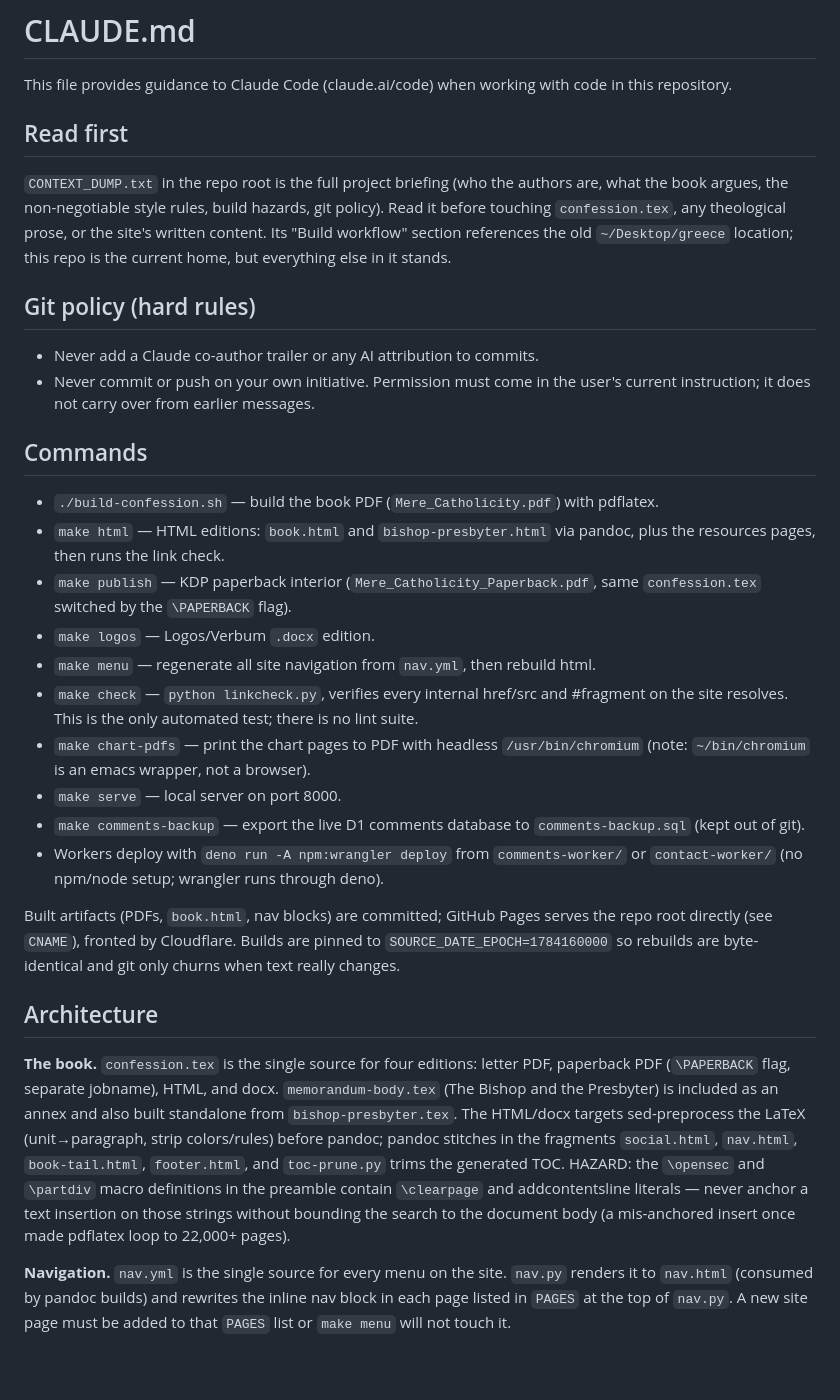
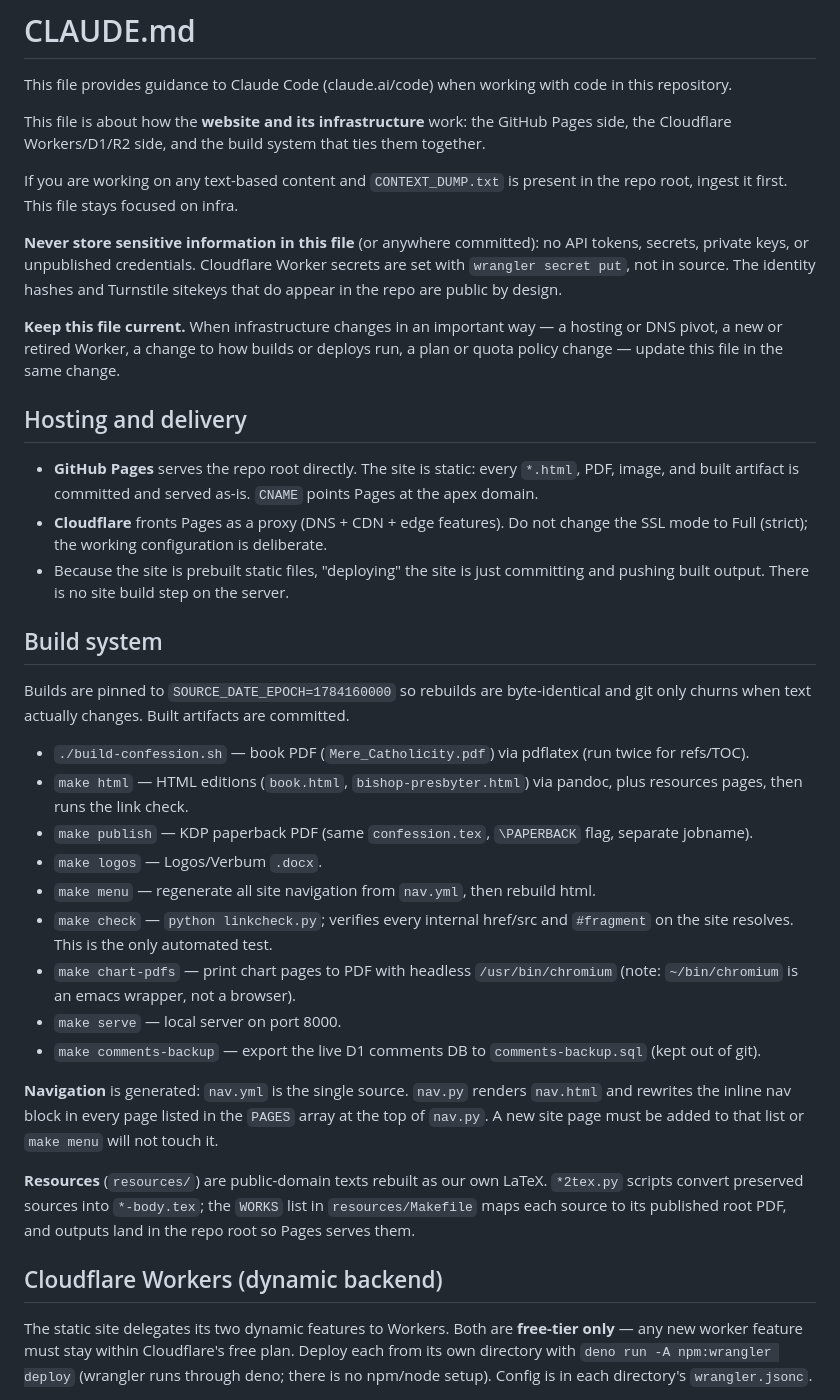
Before and after one commit to merecatholicity/merecatholicity.com, a Markdown page: CLAUDE.md, the part around one of its changes. GitHub-like rendering; blank space fills up the shorter version.

Commit message:
Add CLAUDE.md, infra-only guidance for the site and its Workers

```diff
--- a/CLAUDE.md
+++ b/CLAUDE.md
@@ -2,33 +2,39 @@
 
 This file provides guidance to Claude Code (claude.ai/code) when working with code in this repository.
 
-## Read first
+This file is about how the **website and its infrastructure** work: the GitHub Pages side, the Cloudflare Workers/D1/R2 side, and the build system that ties them together.
 
-`CONTEXT_DUMP.txt` in the repo root is the full project briefing (who the authors are, what the book argues, the non-negotiable style rules, build hazards, git policy). Read it before touching `confession.tex`, any theological prose, or the site's written content. Its "Build workflow" section references the old `~/Desktop/greece` location; this repo is the current home, but everything else in it stands.
+If you are working on any text-based content and `CONTEXT_DUMP.txt` is present in the repo root, ingest it first. This file stays focused on infra.
 
-## Git policy (hard rules)
+**Never store sensitive information in this file** (or anywhere committed): no API tokens, secrets, private keys, or unpublished credentials. Cloudflare Worker secrets are set with `wrangler secret put`, not in source. The identity hashes and Turnstile sitekeys that do appear in the repo are public by design.
 
-- Never add a Claude co-author trailer or any AI attribution to commits.
-- Never commit or push on your own initiative. Permission must come in the user's current instruction; it does not carry over from earlier messages.
+**Keep this file current.** When infrastructure changes in an important way — a hosting or DNS pivot, a new or retired Worker, a change to how builds or deploys run, a plan or quota policy change — update this file in the same change.
 
-## Commands
+## Hosting and delivery
 
-- `./build-confession.sh` — build the book PDF (`Mere_Catholicity.pdf`) with pdflatex.
-- `make html` — HTML editions: `book.html` and `bishop-presbyter.html` via pandoc, plus the resources pages, then runs the link check.
-- `make publish` — KDP paperback interior (`Mere_Catholicity_Paperback.pdf`, same `confession.tex` switched by the `\PAPERBACK` flag).
-- `make logos` — Logos/Verbum `.docx` edition.
+- **GitHub Pages** serves the repo root directly. The site is static: every `*.html`, PDF, image, and built artifact is committed and served as-is. `CNAME` points Pages at the apex domain.
+- **Cloudflare** fronts Pages as a proxy (DNS + CDN + edge features). Do not change the SSL mode to Full (strict); the working configuration is deliberate.
+- Because the site is prebuilt static files, "deploying" the site is just committing and pushing built output. There is no site build step on the server.
+
+## Build system
+
+Builds are pinned to `SOURCE_DATE_EPOCH=1784160000` so rebuilds are byte-identical and git only churns when text actually changes. Built artifacts are committed.
+
+- `./build-confession.sh` — book PDF (`Mere_Catholicity.pdf`) via pdflatex (run twice for refs/TOC).
+- `make html` — HTML editions (`book.html`, `bishop-presbyter.html`) via pandoc, plus resources pages, then runs the link check.
+- `make publish` — KDP paperback PDF (same `confession.tex`, `\PAPERBACK` flag, separate jobname).
+- `make logos` — Logos/Verbum `.docx`.
 - `make menu` — regenerate all site navigation from `nav.yml`, then rebuild html.
-- `make check` — `python linkcheck.py`, verifies every internal href/src and #fragment on the site resolves. This is the only automated test; there is no lint suite.
-- `make chart-pdfs` — print the chart pages to PDF with headless `/usr/bin/chromium` (note: `~/bin/chromium` is an emacs wrapper, not a browser).
+- `make check` — `python linkcheck.py`; verifies every internal href/src and `#fragment` on the site resolves. This is the only automated test.
+- `make chart-pdfs` — print chart pages to PDF with headless `/usr/bin/chromium` (note: `~/bin/chromium` is an emacs wrapper, not a browser).
 - `make serve` — local server on port 8000.
-- `make comments-backup` — export the live D1 comments database to `comments-backup.sql` (kept out of git).
-- Workers deploy with `deno run -A npm:wrangler deploy` from `comments-worker/` or `contact-worker/` (no npm/node setup; wrangler runs through deno).
+- `make comments-backup` — export the live D1 comments DB to `comments-backup.sql` (kept out of git).
 
-Built artifacts (PDFs, `book.html`, nav blocks) are committed; GitHub Pages serves the repo root directly (see `CNAME`), fronted by Cloudflare. Builds are pinned to `SOURCE_DATE_EPOCH=1784160000` so rebuilds are byte-identical and git only churns when text really changes.
+**Navigation** is generated: `nav.yml` is the single source. `nav.py` renders `nav.html` and rewrites the inline nav block in every page listed in the `PAGES` array at the top of `nav.py`. A new site page must be added to that list or `make menu` will not touch it.
 
-## Architecture
+**Resources** (`resources/`) are public-domain texts rebuilt as our own LaTeX. `*2tex.py` scripts convert preserved sources into `*-body.tex`; the `WORKS` list in `resources/Makefile` maps each source to its published root PDF, and outputs land in the repo root so Pages serves them.
 
-**The book.** `confession.tex` is the single source for four editions: letter PDF, paperback PDF (`\PAPERBACK` flag, separate jobname), HTML, and docx. `memorandum-body.tex` (The Bishop and the Presbyter) is included as an annex and also built standalone from `bishop-presbyter.tex`. The HTML/docx targets sed-preprocess the LaTeX (unit→paragraph, strip colors/rules) before pandoc; pandoc stitches in the fragments `social.html`, `nav.html`, `book-tail.html`, `footer.html`, and `toc-prune.py` trims the generated TOC. HAZARD: the `\opensec` and `\partdiv` macro definitions in the preamble contain `\clearpage` and addcontentsline literals — never anchor a text insertion on those strings without bounding the search to the document body (a mis-anchored insert once made pdflatex loop to 22,000+ pages).
+## Cloudflare Workers (dynamic backend)
 
-**Navigation.** `nav.yml` is the single source for every menu on the site. `nav.py` renders it to `nav.html` (consumed by pandoc builds) and rewrites the inline nav block in each page listed in `PAGES` at the top of `nav.py`. A new site page must be added to that `PAGES` list or `make menu` will not touch it.
+The static site delegates its two dynamic features to Workers. Both are **free-tier only** — any new worker feature must stay within Cloudflare's free plan. Deploy each from its own directory with `deno run -A npm:wrangler deploy` (wrangler runs through deno; there is no npm/node setup). Config is in each directory's `wrangler.jsonc`.
 
```
Also changed, not shown: other parts of CLAUDE.md (+2 -11 lines).
